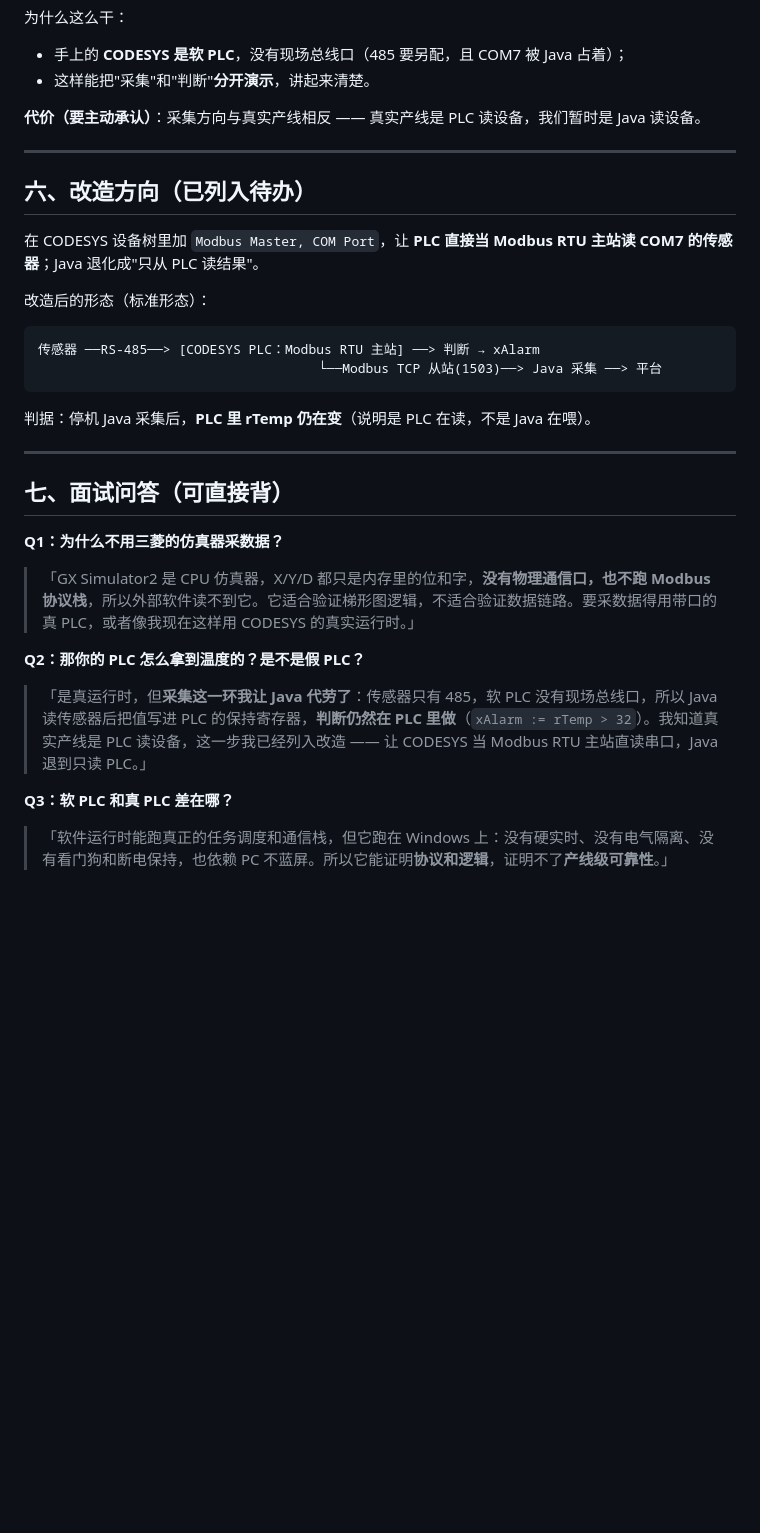
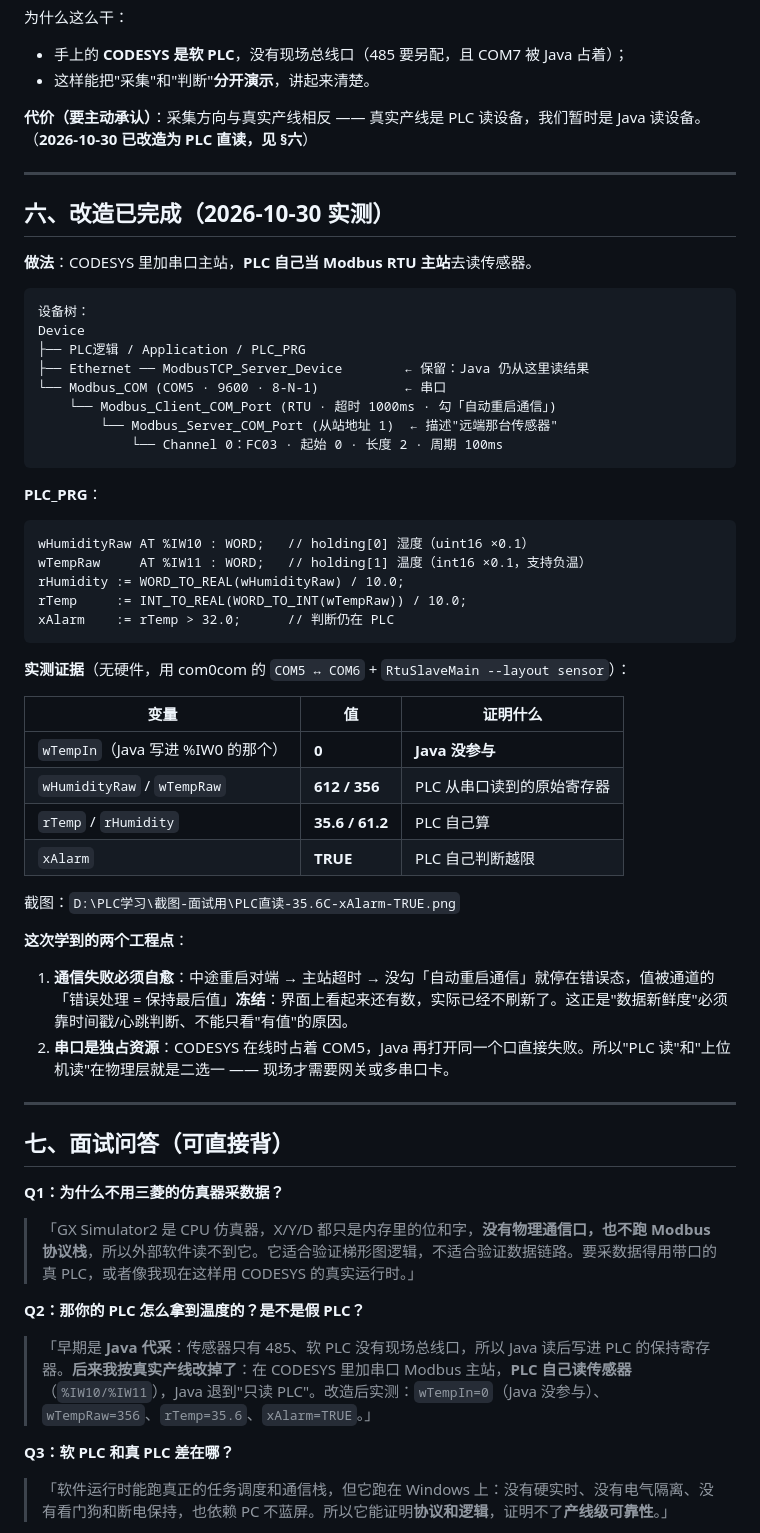
Before and after one commit to yunxuan4309/iiot-demo, a Markdown page: docs/PLC读设备-三种接入方式与取舍.md, the part around the change. GitHub-like rendering; blank space fills up the shorter version.

Commit message:
feat(codesys): 按真实工业逻辑改造 —— PLC 自己当 Modbus RTU 主站读传感器
改造前：传感器 → Java(RTU 读) → 写进 PLC 保持寄存器 %IW0 → PLC 判断
改造后：传感器 → PLC(Modbus RTU 主站, COM5) → 判断 → Modbus TCP 从站 → Java 读

- CODESYS 设备树：Modbus_COM(COM5·9600·8N1) → Modbus_Client_COM_Port(RTU·自动重启)
  → Modbus_Server(地址1) → Channel 0 (FC03 起始0 长度2 周期100ms)
- PLC_PRG：wHumidityRaw AT %IW10 / wTempRaw AT %IW11；
  rTemp := INT_TO_REAL(WORD_TO_INT(wTempRaw))/10.0（int16 支持负温）
- 实测（无硬件，com0com COM5↔COM6 + RtuSlaveMain --layout sensor）：
  wTempIn=0（Java 未参与）、wTempRaw=356、rTemp=35.6、xAlarm=TRUE
- 文档：PLC读设备文档 §六 改为"改造已完成"，补两个工程点
  （通信失败必须自愈：不勾自动重启会停在错误态、值被"保持最后值"冻结；
    串口是独占资源：PLC 在线时 Java 打不开同一个口）
- 交接文档 §6 该项标记完成；计划书 §16.2 P0 标记完成（不入库）

````diff
--- a/docs/PLC读设备-三种接入方式与取舍.md
+++ b/docs/PLC读设备-三种接入方式与取舍.md
@@ -72,22 +72,50 @@
 - 手上的 **CODESYS 是软 PLC**，没有现场总线口（485 要另配，且 COM7 被 Java 占着）；
 - 这样能把"采集"和"判断"**分开演示**，讲起来清楚。
 
-**代价（要主动承认）**：采集方向与真实产线相反 —— 真实产线是 PLC 读设备，我们暂时是 Java 读设备。
+**代价（要主动承认）**：采集方向与真实产线相反 —— 真实产线是 PLC 读设备，我们暂时是 Java 读设备。（**2026-10-30 已改造为 PLC 直读，见 §六**）
 
 ---
 
-## 六、改造方向（已列入待办）
+## 六、改造已完成（2026-10-30 实测）
 
-在 CODESYS 设备树里加 `Modbus Master, COM Port`，让 **PLC 直接当 Modbus RTU 主站读 COM7 的传感器**；Java 退化成"只从 PLC 读结果"。
-
-改造后的形态（标准形态）：
+**做法**：CODESYS 里加串口主站，**PLC 自己当 Modbus RTU 主站**去读传感器。
 
 ```
-传感器 ──RS-485──> [CODESYS PLC：Modbus RTU 主站] ──> 判断 → xAlarm
-                                    └──Modbus TCP 从站(1503)──> Java 采集 ──> 平台
+设备树：
+Device
+├── PLC逻辑 / Application / PLC_PRG
+├── Ethernet ── ModbusTCP_Server_Device        ← 保留：Java 仍从这里读结果
+└── Modbus_COM (COM5 · 9600 · 8-N-1)           ← 串口
+    └── Modbus_Client_COM_Port (RTU · 超时 1000ms · 勾「自动重启通信」)
+        └── Modbus_Server_COM_Port (从站地址 1)  ← 描述"远端那台传感器"
+            └── Channel 0：FC03 · 起始 0 · 长度 2 · 周期 100ms
 ```
 
-判据：停机 Java 采集后，**PLC 里 rTemp 仍在变**（说明是 PLC 在读，不是 Java 在喂）。
+**PLC_PRG**：
+
+```iecst
+wHumidityRaw AT %IW10 : WORD;   // holding[0] 湿度（uint16 ×0.1）
+wTempRaw     AT %IW11 : WORD;   // holding[1] 温度（int16 ×0.1，支持负温）
+rHumidity := WORD_TO_REAL(wHumidityRaw) / 10.0;
+rTemp     := INT_TO_REAL(WORD_TO_INT(wTempRaw)) / 10.0;
+xAlarm    := rTemp > 32.0;      // 判断仍在 PLC
+```
+
+**实测证据**（无硬件，用 com0com 的 `COM5 ↔ COM6` + `RtuSlaveMain --layout sensor`）：
+
+| 变量 | 值 | 证明什么 |
+|---|---|---|
+| `wTempIn`（Java 写进 %IW0 的那个） | **0** | **Java 没参与** |
+| `wHumidityRaw` / `wTempRaw` | **612 / 356** | PLC 从串口读到的原始寄存器 |
+| `rTemp` / `rHumidity` | **35.6 / 61.2** | PLC 自己算 |
+| `xAlarm` | **TRUE** | PLC 自己判断越限 |
+
+截图：`D:\PLC学习\截图-面试用\PLC直读-35.6C-xAlarm-TRUE.png`
+
+**这次学到的两个工程点**：
+
+1. **通信失败必须自愈**：中途重启对端 → 主站超时 → 没勾「自动重启通信」就停在错误态，值被通道的「错误处理 = 保持最后值」**冻结**：界面上看起来还有数，实际已经不刷新了。这正是"数据新鲜度"必须靠时间戳/心跳判断、不能只看"有值"的原因。
+2. **串口是独占资源**：CODESYS 在线时占着 COM5，Java 再打开同一个口直接失败。所以"PLC 读"和"上位机读"在物理层就是二选一 —— 现场才需要网关或多串口卡。
 
 ---
 
@@ -97,7 +125,7 @@
 > 「GX Simulator2 是 CPU 仿真器，X/Y/D 都只是内存里的位和字，**没有物理通信口，也不跑 Modbus 协议栈**，所以外部软件读不到它。它适合验证梯形图逻辑，不适合验证数据链路。要采数据得用带口的真 PLC，或者像我现在这样用 CODESYS 的真实运行时。」
 
 **Q2：那你的 PLC 怎么拿到温度的？是不是假 PLC？**
-> 「是真运行时，但**采集这一环我让 Java 代劳了**：传感器只有 485，软 PLC 没有现场总线口，所以 Java 读传感器后把值写进 PLC 的保持寄存器，**判断仍然在 PLC 里做**（`xAlarm := rTemp > 32`）。我知道真实产线是 PLC 读设备，这一步我已经列入改造 —— 让 CODESYS 当 Modbus RTU 主站直读串口，Java 退到只读 PLC。」
+> 「早期是 **Java 代采**：传感器只有 485、软 PLC 没有现场总线口，所以 Java 读后写进 PLC 的保持寄存器。**后来我按真实产线改掉了**：在 CODESYS 里加串口 Modbus 主站，**PLC 自己读传感器**（`%IW10/%IW11`），Java 退到"只读 PLC"。改造后实测：`wTempIn=0`（Java 没参与）、`wTempRaw=356`、`rTemp=35.6`、`xAlarm=TRUE`。」
 
 **Q3：软 PLC 和真 PLC 差在哪？**
 > 「软件运行时能跑真正的任务调度和通信栈，但它跑在 Windows 上：没有硬实时、没有电气隔离、没有看门狗和断电保持，也依赖 PC 不蓝屏。所以它能证明**协议和逻辑**，证明不了**产线级可靠性**。」
````
Also changed, not shown: docs/交接-新会话先读这篇.md (+3 -3 lines).
